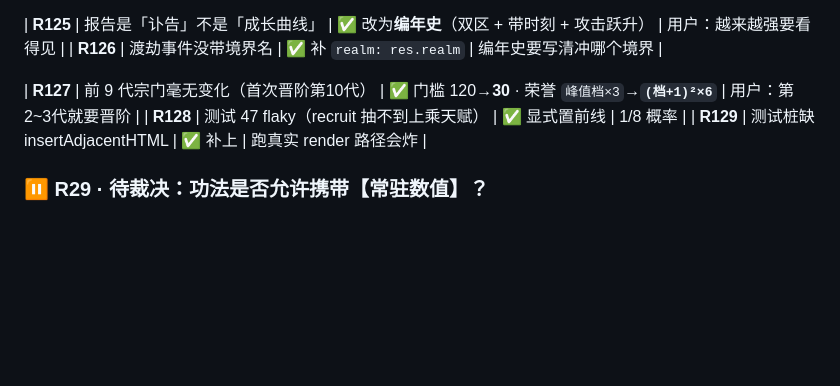
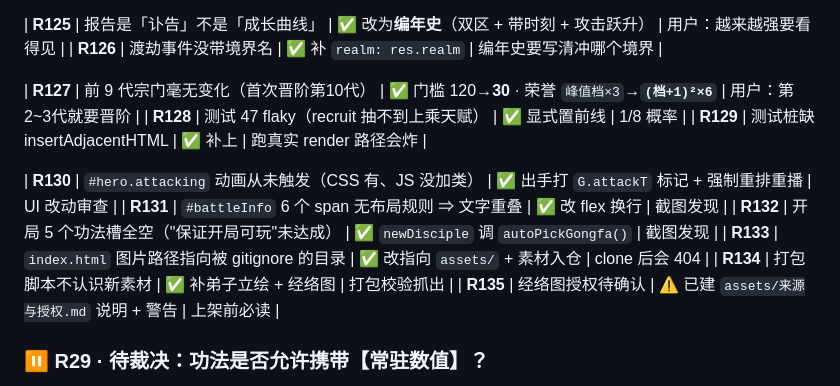
Before and after one commit to zymh-111/XIUXIANGUAJI, a Markdown page: 项目状态总表.md, the part around the change. GitHub-like rendering; blank space fills up the shorter version.

```diff
--- a/项目状态总表.md
+++ b/项目状态总表.md
@@ -341,6 +341,13 @@
 | **R128** | 测试 47 flaky（recruit 抽不到上乘天赋） | ✅ 显式置前线 | 1/8 概率 |
 | **R129** | 测试桩缺 insertAdjacentHTML | ✅ 补上 | 跑真实 render 路径会炸 |
 
+| **R130** | `#hero.attacking` 动画从未触发（CSS 有、JS 没加类） | ✅ 出手打 `G.attackT` 标记 + 强制重排重播 | UI 改动审查 |
+| **R131** | `#battleInfo` 6 个 span 无布局规则 ⇒ 文字重叠 | ✅ 改 flex 换行 | 截图发现 |
+| **R132** | 开局 5 个功法槽全空（"保证开局可玩"未达成） | ✅ `newDisciple` 调 `autoPickGongfa()` | 截图发现 |
+| **R133** | `index.html` 图片路径指向被 gitignore 的目录 | ✅ 改指向 `assets/` + 素材入仓 | clone 后会 404 |
+| **R134** | 打包脚本不认识新素材 | ✅ 补弟子立绘 + 经络图 | 打包校验抓出 |
+| **R135** | 经络图授权待确认 | ⚠️ 已建 `assets/来源与授权.md` 说明 + 警告 | 上架前必读 |
+
 ### ⏸️ R29 · 待裁决：功法是否允许携带【常驻数值】？
 
 `功法系统.md` §8 主张功法**只给条件性修正与机制改写**，但实装的 15 条里有 **7 条带常驻数值**
```
Also changed, not shown: 文档审计报告.md (+82 -0 lines).
